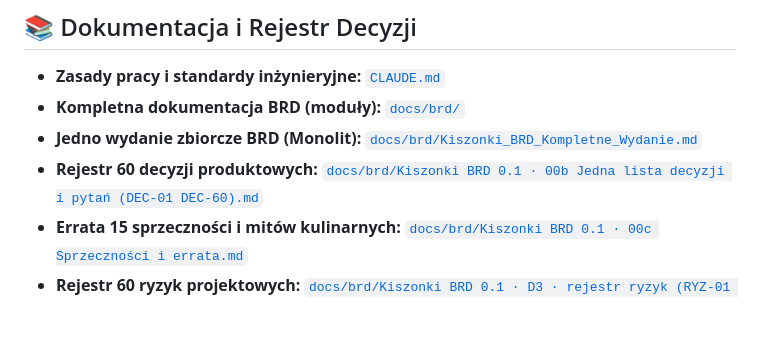
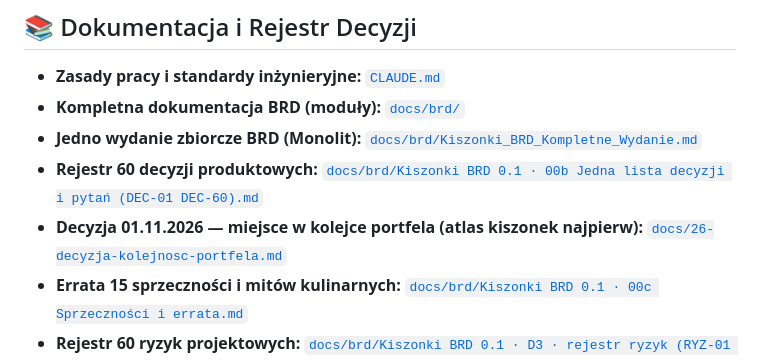
Before and after one commit to lkarwowski494/kiszonki-przetwory-sloiki, a Markdown page: README.md, the part around the change. GitHub-like rendering; blank space fills up the shorter version.

Commit message:
docs: decyzja 01.11.2026 - Słoik równolegle, najpierw atlas kiszonek
Co-Authored-By: Claude Opus 5.5 <noreply@anthropic.com>
Claude-Session: https://claude.ai/code/session_01DSDD4UpHwk7r86bf9afoLK

```diff
--- a/README.md
+++ b/README.md
@@ -265,6 +265,7 @@ kiszonki-przetwory-sloiki/
 - **Kompletna dokumentacja BRD (moduły):** [`docs/brd/`](docs/brd/)
 - **Jedno wydanie zbiorcze BRD (Monolit):** [`docs/brd/Kiszonki_BRD_Kompletne_Wydanie.md`](docs/brd/Kiszonki_BRD_Kompletne_Wydanie.md)
 - **Rejestr 60 decyzji produktowych:** [`docs/brd/Kiszonki BRD 0.1 · 00b Jedna lista decyzji i pytań (DEC-01 DEC-60).md`](docs/brd/Kiszonki%20BRD%200.1%20%C2%B7%2000b%20Jedna%20lista%20decyzji%20i%20pyta%C5%84%20(DEC-01%20DEC-60).md)
+- **Decyzja 01.11.2026 — miejsce w kolejce portfela (atlas kiszonek najpierw):** [`docs/26-decyzja-kolejnosc-portfela.md`](docs/26-decyzja-kolejnosc-portfela.md)
 - **Errata 15 sprzeczności i mitów kulinarnych:** [`docs/brd/Kiszonki BRD 0.1 · 00c Sprzeczności i errata.md`](docs/brd/Kiszonki%20BRD%200.1%20%C2%B7%2000c%20Sprzeczno%C5%9Bci%20i%20errata%20(mikrobiologia,%20bezpiecze%C5%84stwo%20USDA,%20botulinum,%20ocet%20vs%20laktofermentacja).md)
 - **Rejestr 60 ryzyk projektowych:** [`docs/brd/Kiszonki BRD 0.1 · D3 · rejestr ryzyk (RYZ-01 RYZ-60).md`](docs/brd/Kiszonki%20BRD%200.1%20%C2%B7%20D3%20%C2%B7%20rozdz.%2014,%2016%20rejestr%20ryzyk%20(RYZ-01%20RYZ-60)%20i%20otwarte%20pytania.md)
 - **9 Warstw Strategii Testów (DoD):** [`docs/brd/Kiszonki BRD 0.1 · D4 · wielowarstwowa strategia testów.md`](docs/brd/Kiszonki%20BRD%200.1%20%C2%B7%20D4%20%C2%B7%20rozdz.%2017%20wielowarstwowa%20strategia%20test%C3%B3w%20(9%20warstw%20jako%C5%9Bci%20dla%20bezpiecze%C5%84stwa%20%C5%BCywno%C5%9Bci%20i%20logiki).md)
```
Also changed, not shown: docs/26-decyzja-kolejnosc-portfela.md (added, +34 -0 lines).
